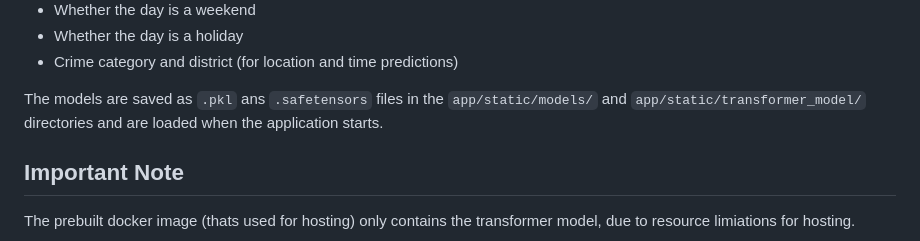
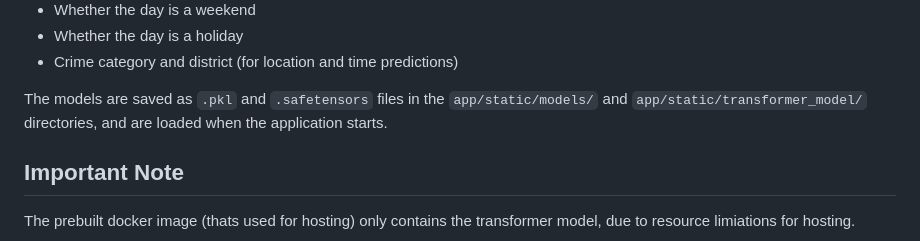
Before and after one commit to baraakh30/CityX, a Markdown page: README.md, the part around the change. GitHub-like rendering.

```diff
--- a/README.md
+++ b/README.md
@@ -178,7 +178,7 @@ These models are trained on historical data and use features such as:
 - Whether the day is a holiday
 - Crime category and district (for location and time predictions)
 
-The models are saved as `.pkl` ans `.safetensors` files in the `app/static/models/` and `app/static/transformer_model/` directories and are loaded when the application starts.
+The models are saved as `.pkl` and `.safetensors` files in the `app/static/models/` and `app/static/transformer_model/` directories, and are loaded when the application starts.
 
 ## Important Note
 The prebuilt docker image (thats used for hosting) only contains the transformer model, due to resource limiations for hosting.
```
